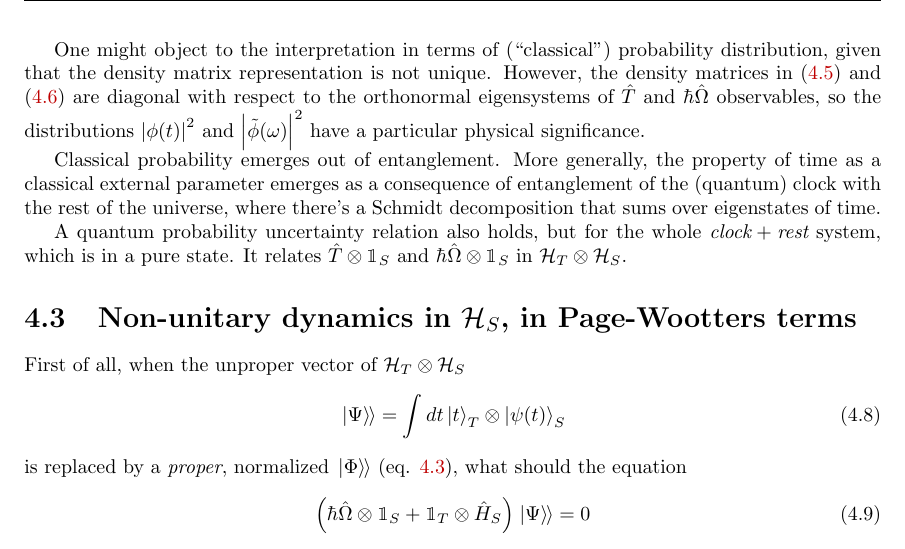
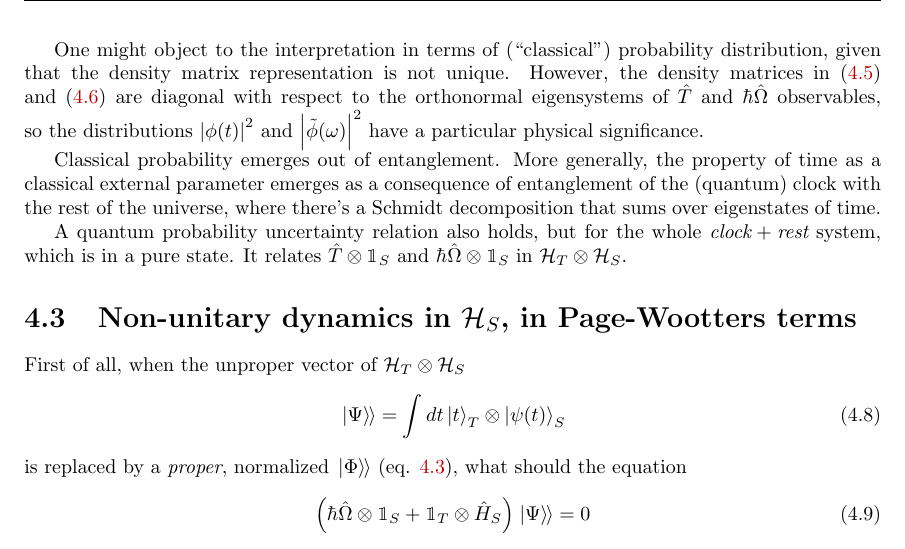
Before and after one commit to gderosa/timeq, a LaTeX thesis (tex/main.tex, which reads tex/irrev/uncertain.tex): part of page 48 of 86, cut so that both start at the same text. Compiled offline with pdfLaTeX.

Commit message:
minor, spacing

```diff
--- a/tex/irrev/uncertain.tex
+++ b/tex/irrev/uncertain.tex
@@ -152,7 +152,7 @@ probability distribution, given
 that the density matrix representation is
 not unique.
 However, the density matrices
-in \eqref{eq:ptrace_density_matrix_t} and \eqref{eq:ptrace_density_matrix_omega}
+in \eqref{eq:ptrace_density_matrix_t} and~\eqref{eq:ptrace_density_matrix_omega}
 are diagonal with respect to
 the orthonormal eigensystems of $\hat{T}$ and $\hbar \hat{\Omega}$ observables,
 so the distributions $\abs{\phi(t)}^2$ and $\abs{\tilde{\phi}(\omega)}^2$
```
